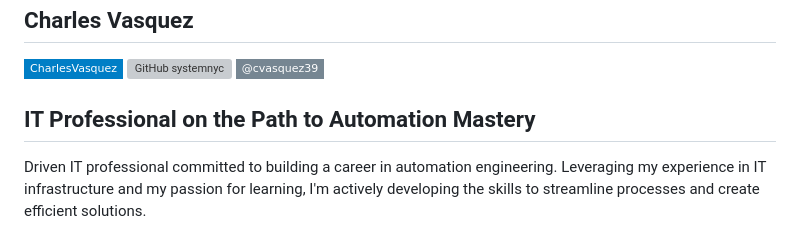
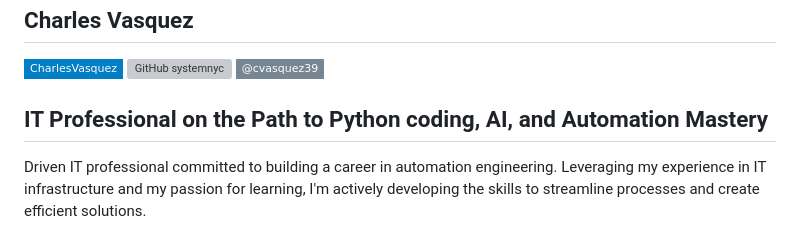
Before and after one commit to systemnyc/systemnyc, a Markdown page: README.md, the part around the change. Rendered like a GitHub page; badges without logos; grey boxes are pictures that could not be loaded.

Commit message:
Update README.md
Update professional statement

```diff
--- a/README.md
+++ b/README.md
@@ -4,7 +4,7 @@
 
 
 
-## **IT Professional on the Path to Automation Mastery**
+## **IT Professional on the Path to Python coding, AI, and Automation Mastery**
 
 Driven IT professional committed to building a career in automation engineering. Leveraging my experience in IT infrastructure and my passion for learning, I'm actively developing the skills to streamline processes and create efficient solutions.
 
```
